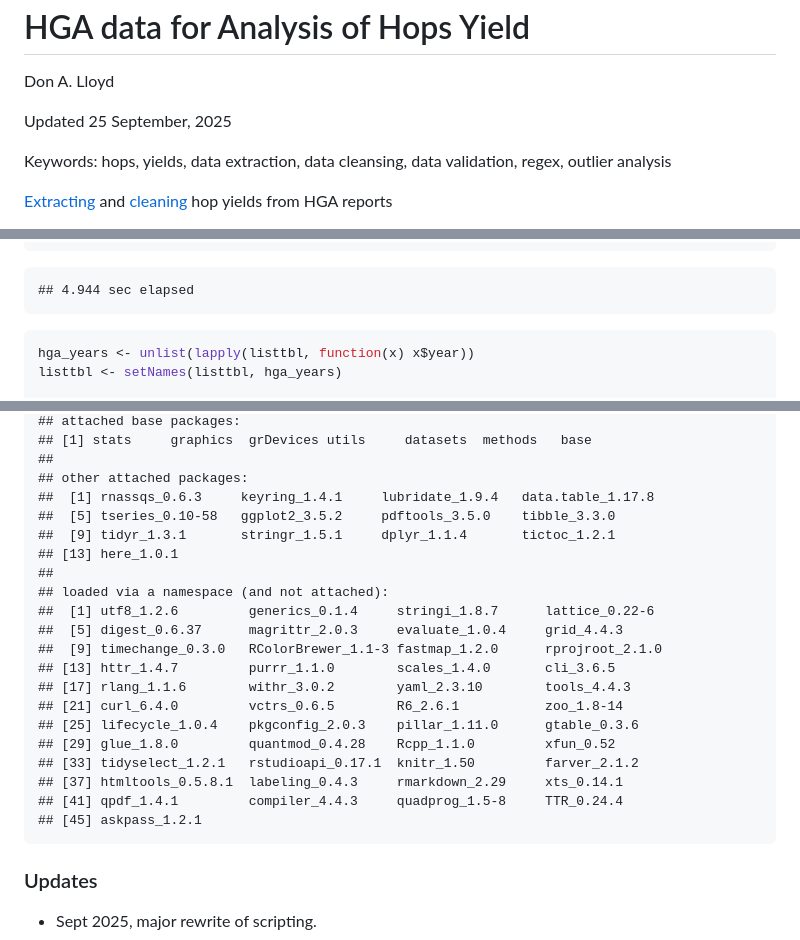
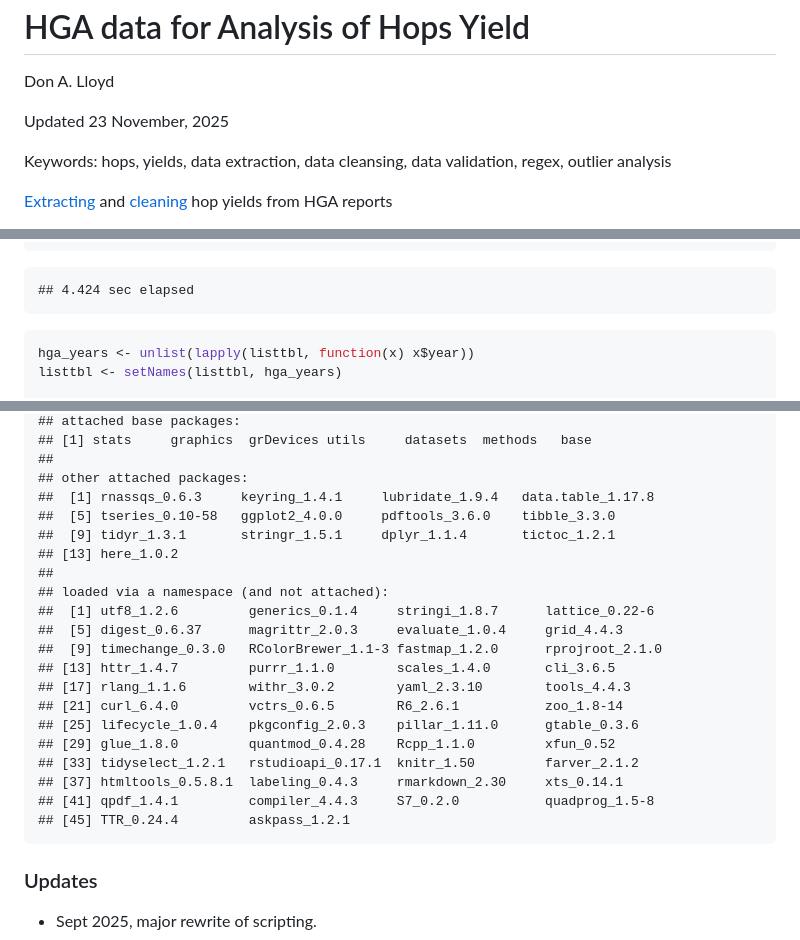
Before and after one commit to dalloyd1/PNW-Hops, a Markdown page: Hops_Data_HGA.md, 3 parts joined by grey strips. Drawn GitHub-style.

````diff
--- a/Hops_Data_HGA.md
+++ b/Hops_Data_HGA.md
@@ -2,7 +2,7 @@ HGA data for Analysis of Hops Yield
 ================
 Don A. Lloyd
 
-Updated 25 September, 2025
+Updated 23 November, 2025
 
 <a name="top"></a> Keywords: hops, yields, data extraction, data
 cleansing, data validation, regex, outlier analysis
@@ -246,7 +246,7 @@ listtbl <- lapply(pdf.list, function(x) {
 toc()
 ```
 
-    ## 4.944 sec elapsed
+    ## 4.424 sec elapsed
 
 ``` r
 hga_years <- unlist(lapply(listtbl, function(x) x$year))
@@ -1138,9 +1138,9 @@ sessionInfo()
     ##
     ## other attached packages:
     ##  [1] rnassqs_0.6.3     keyring_1.4.1     lubridate_1.9.4   data.table_1.17.8
-    ##  [5] tseries_0.10-58   ggplot2_3.5.2     pdftools_3.5.0    tibble_3.3.0
+    ##  [5] tseries_0.10-58   ggplot2_4.0.0     pdftools_3.6.0    tibble_3.3.0
     ##  [9] tidyr_1.3.1       stringr_1.5.1     dplyr_1.1.4       tictoc_1.2.1
-    ## [13] here_1.0.1
+    ## [13] here_1.0.2
     ##
     ## loaded via a namespace (and not attached):
     ##  [1] utf8_1.2.6         generics_0.1.4     stringi_1.8.7      lattice_0.22-6
@@ -1152,9 +1152,9 @@ sessionInfo()
     ## [25] lifecycle_1.0.4    pkgconfig_2.0.3    pillar_1.11.0      gtable_0.3.6
     ## [29] glue_1.8.0         quantmod_0.4.28    Rcpp_1.1.0         xfun_0.52
     ## [33] tidyselect_1.2.1   rstudioapi_0.17.1  knitr_1.50         farver_2.1.2
-    ## [37] htmltools_0.5.8.1  labeling_0.4.3     rmarkdown_2.29     xts_0.14.1
-    ## [41] qpdf_1.4.1         compiler_4.4.3     quadprog_1.5-8     TTR_0.24.4
-    ## [45] askpass_1.2.1
+    ## [37] htmltools_0.5.8.1  labeling_0.4.3     rmarkdown_2.30     xts_0.14.1
+    ## [41] qpdf_1.4.1         compiler_4.4.3     S7_0.2.0           quadprog_1.5-8
+    ## [45] TTR_0.24.4         askpass_1.2.1
 
 ### Updates
 
````
Also changed, not shown: other parts of Hops_Data_HGA.md (+1 -1 lines).
